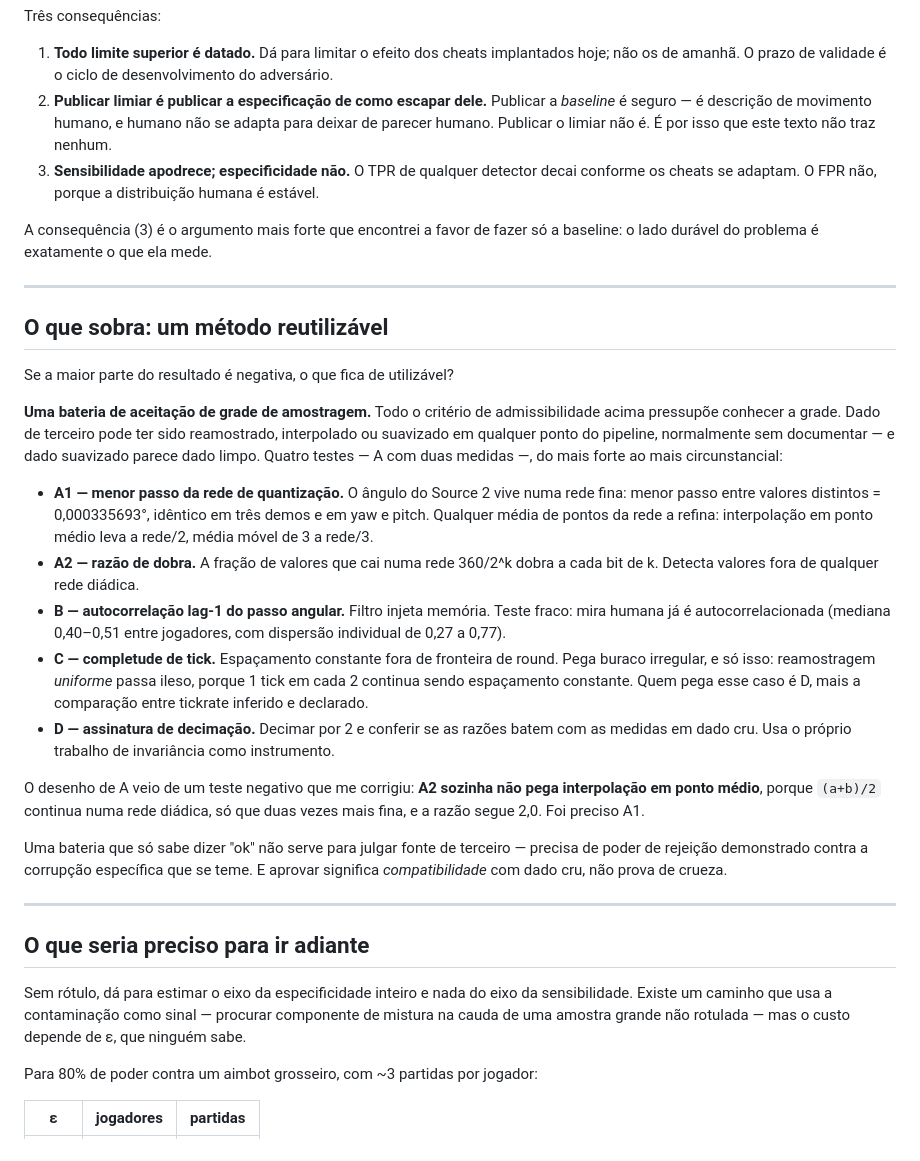
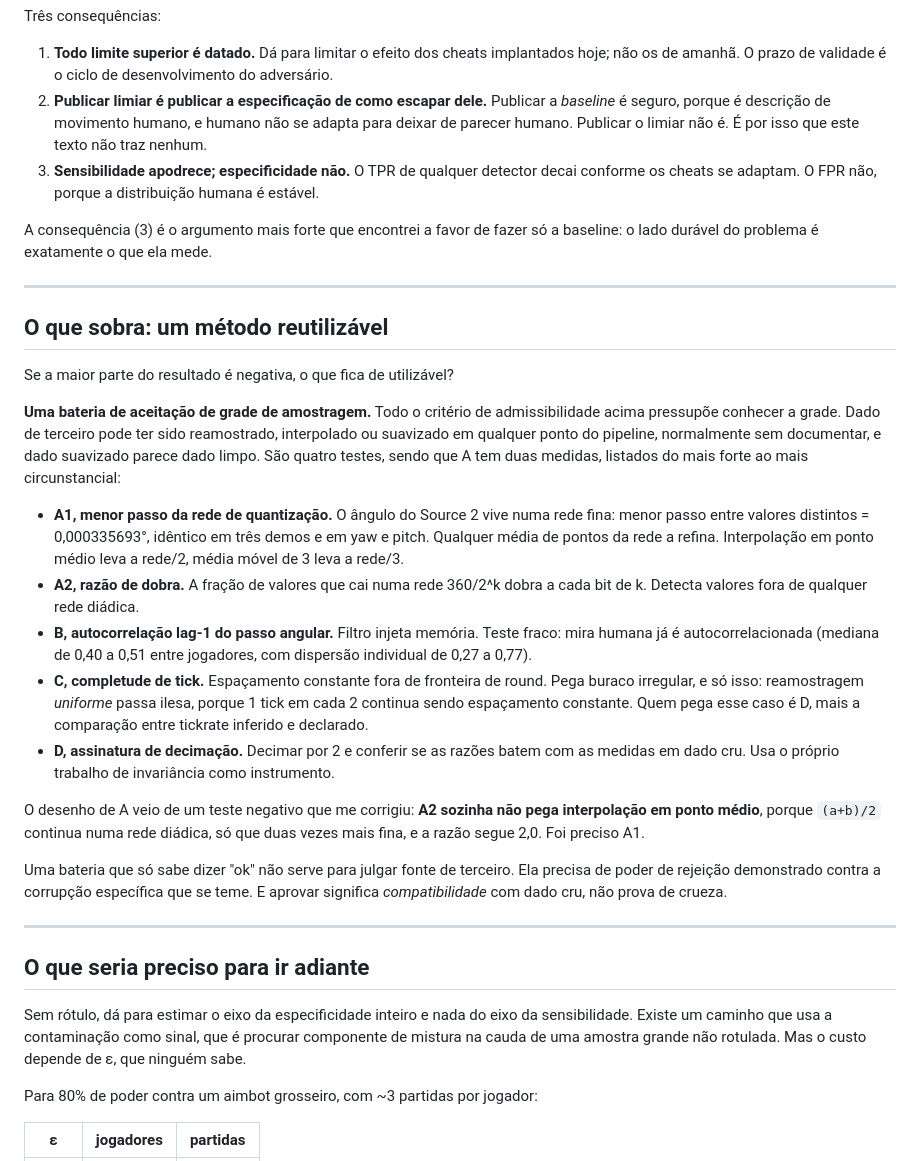
Before and after one commit to GabrielArabe/aim-sampling-artifacts, a Markdown page: docs/post-rascunho.md, the part around one of its changes. Rendered like a GitHub page.

```diff
--- a/docs/post-rascunho.md
+++ b/docs/post-rascunho.md
@@ -225,9 +228,9 @@ Três consequências:
    implantados hoje; não os de amanhã. O prazo de validade é o ciclo de
    desenvolvimento do adversário.
 2. **Publicar limiar é publicar a especificação de como escapar dele.**
-   Publicar a *baseline* é seguro — é descrição de movimento humano, e
-   humano não se adapta para deixar de parecer humano. Publicar o limiar
-   não é. É por isso que este texto não traz nenhum.
+   Publicar a *baseline* é seguro, porque é descrição de movimento humano, e
+   humano não se adapta para deixar de parecer humano. Publicar o limiar não
+   é. É por isso que este texto não traz nenhum.
 3. **Sensibilidade apodrece; especificidade não.** O TPR de qualquer
    detector decai conforme os cheats se adaptam. O FPR não, porque a
    distribuição humana é estável.
@@ -244,23 +247,24 @@ Se a maior parte do resultado é negativa, o que fica de utilizável?
 **Uma bateria de aceitação de grade de amostragem.** Todo o critério de
 admissibilidade acima pressupõe conhecer a grade. Dado de terceiro pode ter
 sido reamostrado, interpolado ou suavizado em qualquer ponto do pipeline,
-normalmente sem documentar — e dado suavizado parece dado limpo. Quatro
-testes — A com duas medidas —, do mais forte ao mais circunstancial:
+normalmente sem documentar, e dado suavizado parece dado limpo. São quatro
+testes, sendo que A tem duas medidas, listados do mais forte ao mais
+circunstancial:
 
-- **A1 — menor passo da rede de quantização.** O ângulo do Source 2 vive numa
+- **A1, menor passo da rede de quantização.** O ângulo do Source 2 vive numa
   rede fina: menor passo entre valores distintos = 0,000335693°, idêntico
-  em três demos e em yaw e pitch. Qualquer média de pontos da rede a refina:
-  interpolação em ponto médio leva a rede/2, média móvel de 3 a rede/3.
-- **A2 — razão de dobra.** A fração de valores que cai numa rede 360/2^k
+  em três demos e em yaw e pitch. Qualquer média de pontos da rede a refina.
+  Interpolação em ponto médio leva a rede/2, média móvel de 3 leva a rede/3.
+- **A2, razão de dobra.** A fração de valores que cai numa rede 360/2^k
   dobra a cada bit de k. Detecta valores fora de qualquer rede diádica.
-- **B — autocorrelação lag-1 do passo angular.** Filtro injeta memória.
-  Teste fraco: mira humana já é autocorrelacionada (mediana 0,40–0,51 entre
-  jogadores, com dispersão individual de 0,27 a 0,77).
-- **C — completude de tick.** Espaçamento constante fora de fronteira de
+- **B, autocorrelação lag-1 do passo angular.** Filtro injeta memória.
+  Teste fraco: mira humana já é autocorrelacionada (mediana de 0,40 a 0,51
+  entre jogadores, com dispersão individual de 0,27 a 0,77).
+- **C, completude de tick.** Espaçamento constante fora de fronteira de
   round. Pega buraco irregular, e só isso: reamostragem *uniforme* passa
-  ileso, porque 1 tick em cada 2 continua sendo espaçamento constante. Quem
+  ilesa, porque 1 tick em cada 2 continua sendo espaçamento constante. Quem
   pega esse caso é D, mais a comparação entre tickrate inferido e declarado.
-- **D — assinatura de decimação.** Decimar por 2 e conferir se as razões
+- **D, assinatura de decimação.** Decimar por 2 e conferir se as razões
   batem com as medidas em dado cru. Usa o próprio trabalho de invariância
   como instrumento.
 
@@ -268,19 +272,19 @@ O desenho de A veio de um teste negativo que me corrigiu: **A2 sozinha não
 pega interpolação em ponto médio**, porque `(a+b)/2` continua numa rede
 diádica, só que duas vezes mais fina, e a razão segue 2,0. Foi preciso A1.
 
-Uma bateria que só sabe dizer "ok" não serve para julgar fonte de terceiro —
-precisa de poder de rejeição demonstrado contra a corrupção específica que
-se teme. E aprovar significa *compatibilidade* com dado cru, não prova de
-crueza.
+Uma bateria que só sabe dizer "ok" não serve para julgar fonte de terceiro.
+Ela precisa de poder de rejeição demonstrado contra a corrupção específica
+que se teme. E aprovar significa *compatibilidade* com dado cru, não prova
+de crueza.
 
 ---
 
 ## O que seria preciso para ir adiante
 
 Sem rótulo, dá para estimar o eixo da especificidade inteiro e nada do eixo
-da sensibilidade. Existe um caminho que usa a contaminação como sinal —
-procurar componente de mistura na cauda de uma amostra grande não rotulada —
-mas o custo depende de ε, que ninguém sabe.
+da sensibilidade. Existe um caminho que usa a contaminação como sinal, que é
+procurar componente de mistura na cauda de uma amostra grande não rotulada.
+Mas o custo depende de ε, que ninguém sabe.
 
 Para 80% de poder contra um aimbot grosseiro, com ~3 partidas por jogador:
 
```
Also changed, not shown: other parts of docs/post-rascunho.md (+58 -55 lines).
